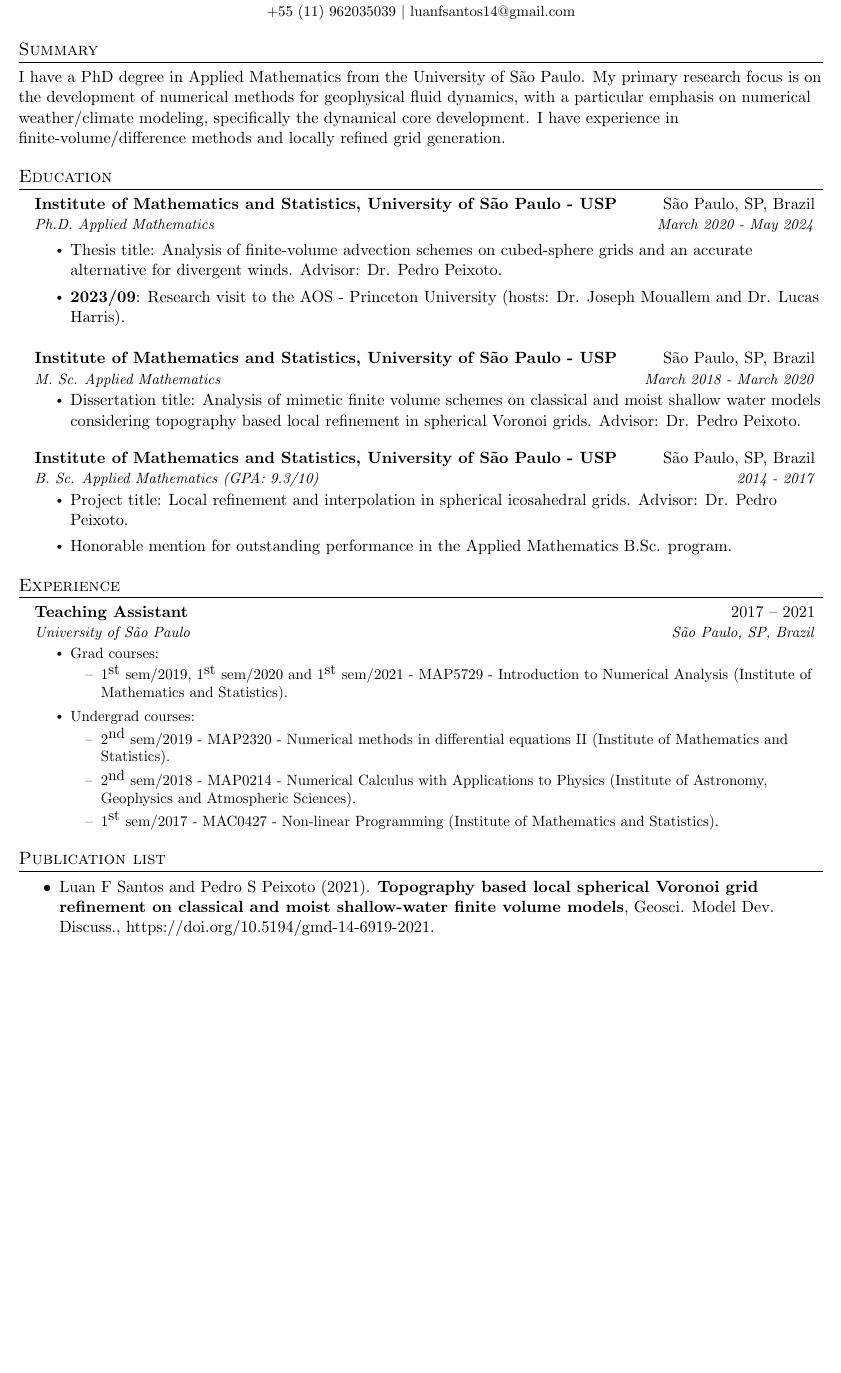
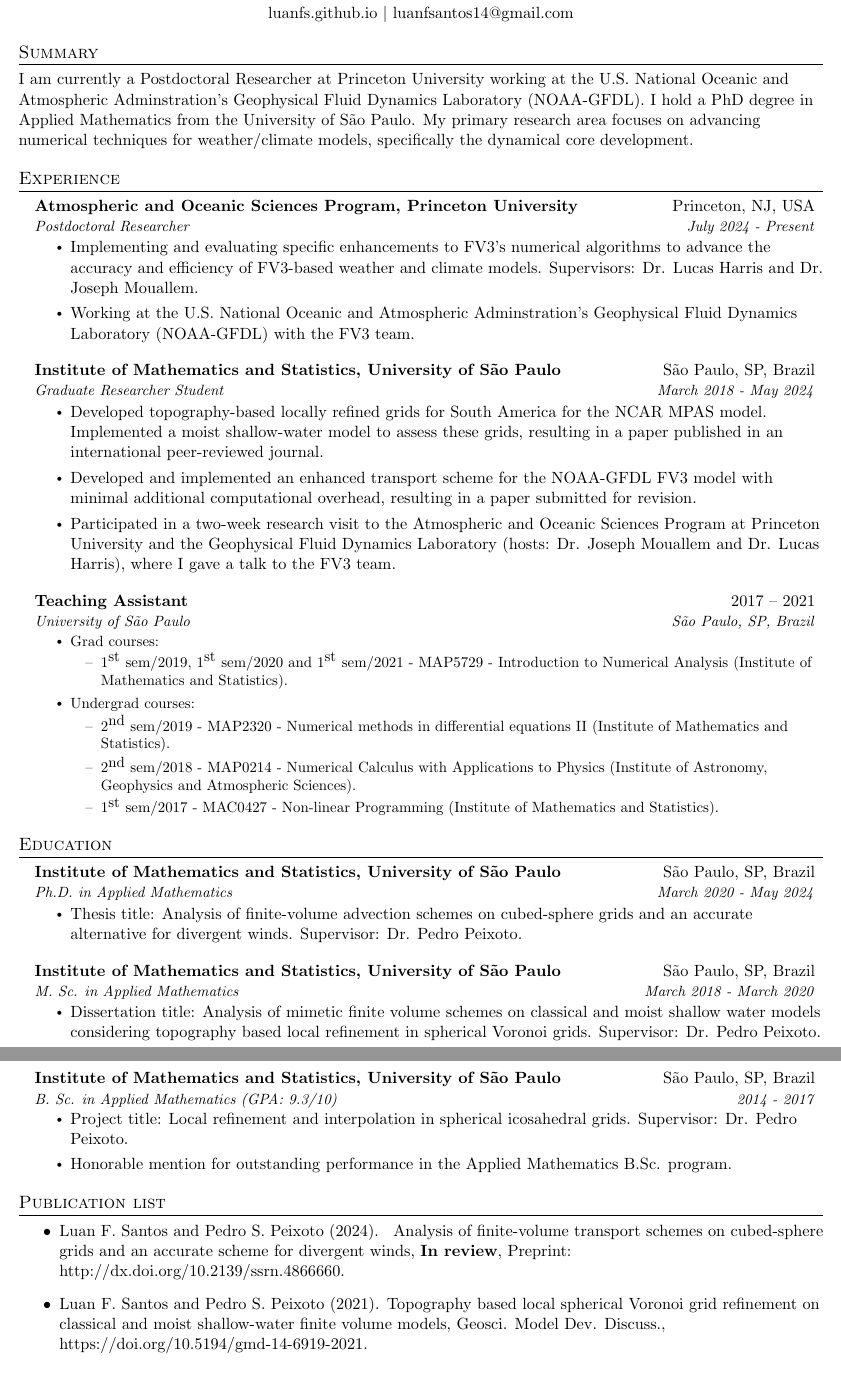
Before and after one commit to luanfs/luanfs.github.io, a LaTeX CV (files/cv.tex): part of page 1 of 2 before the commit and two parts of pages 1 and 2 of 3 after it, the two joined at a grey line, cut so that both start at the same text, the shorter picture padded with empty space. Compiled offline with pdfLaTeX.

Commit message:
updated cv

```diff
--- a/files/cv.tex
+++ b/files/cv.tex
@@ -115,51 +115,45 @@
 
 \begin{center}
     \textbf{\Huge \scshape Luan da Fonseca Santos} \\ \vspace{1pt}
-    \small +55 (11) 962035039 $|$ \href{luanfsantos14@gmail.com}{{luanfsantos14@gmail.com}}
-    %\href{https://luanfs.github.io/}{luanfs.github.io/}
+    \href{https://luanfs.github.io}{luanfs.github.io} $|$
+    {luanfsantos14@gmail.com}
     %$|$
     %\href{https://www.linkedin.com/in/luan-santos-b59a95168/}{{linkedin.com/in/luan-santos}}
 \end{center}
 
 %-----------Summary-----------
 \section{Summary}
-I have a PhD degree in Applied Mathematics from the University of São Paulo.
-My primary research focus is on the development of numerical methods for geophysical fluid dynamics, with a particular emphasis on numerical weather/climate modeling, specifically the dynamical core development.
-I have experience in finite-volume/difference methods and locally refined grid generation.
+I am currently a Postdoctoral Researcher at Princeton University working at the  U.S. National Oceanic and Atmospheric Adminstration’s Geophysical Fluid Dynamics Laboratory (NOAA-GFDL).
+I hold a PhD degree in Applied Mathematics from the University of São Paulo.
+My primary research area focuses on advancing numerical techniques for weather/climate models, specifically the dynamical core development.
+%My expertise lies in finite-volume/difference methods and locally refined grid generation.
 
 %-----------EDUCATION-----------
-\section{Education}
-  \resumeSubHeadingListStart
-    \resumeSubheading
-{Institute of Mathematics and Statistics, University of São Paulo - USP}{São Paulo, SP, Brazil}
-{Ph.D. Applied Mathematics}{March 2020 - May 2024}
+%\section{Education and Academic positions}
 
-\begin{itemize}
-	\item Thesis title: {Analysis of finite-volume advection
-		schemes on cubed-sphere grids and an
-		accurate alternative for divergent winds.} Advisor: Dr. Pedro Peixoto.
-	\item \textbf{2023/09}: Research visit to the AOS - Princeton University (hosts: Dr. Joseph Mouallem and Dr. Lucas Harris).
-\end{itemize}
-
-    \resumeSubheading
-      {Institute of Mathematics and Statistics, University of São Paulo - USP}{São Paulo, SP, Brazil}
-      {M. Sc. Applied Mathematics}{March 2018 - March 2020}
-      \begin{itemize}
-      	\item Dissertation title: \href{https://doi.org/10.11606/D.45.2020.tde-07052020-154350}{Analysis of mimetic finite volume schemes on classical and moist shallow water models considering topography based local refinement in spherical Voronoi grids.} Advisor: Dr. Pedro Peixoto.
-      \end{itemize}
-    \resumeSubheading
-      {Institute of Mathematics and Statistics, University of São Paulo - USP}{São Paulo, SP, Brazil}
-{B. Sc. Applied Mathematics (GPA: 9.3/10)}{2014 - 2017}
-\begin{itemize}
-	\item Project title: {Local refinement and interpolation in spherical icosahedral grids.} Advisor: Dr. Pedro Peixoto.
-	\item Honorable mention for outstanding performance in the Applied Mathematics B.Sc. program.
-\end{itemize}
-  \resumeSubHeadingListEnd
 
 
 %-----------EXPERIENCE-----------
 \section{Experience}
 \resumeSubHeadingListStart
+\resumeSubheading
+{Atmospheric and Oceanic Sciences Program, Princeton University}{Princeton, NJ, USA}
+{Postdoctoral Researcher}{July 2024 - Present}
+\begin{itemize}
+\item Implementing and evaluating specific enhancements to FV3's numerical algorithms to advance the accuracy and efficiency of FV3-based weather and climate models. Supervisors: Dr. Lucas Harris and Dr. Joseph Mouallem.
+\item Working at the U.S. National Oceanic and Atmospheric Adminstration’s Geophysical Fluid Dynamics Laboratory (NOAA-GFDL) with the FV3 team.
+\end{itemize}
+
+\resumeSubheading
+{Institute of Mathematics and Statistics, University of São Paulo }{São Paulo, SP, Brazil}
+{Graduate Researcher Student}{March 2018 - May 2024}
+\begin{itemize}
+\item Developed topography-based locally refined grids for South America for the NCAR MPAS model. Implemented a moist shallow-water model to assess these grids, resulting in a paper published in an international peer-reviewed journal.
+\item Developed and implemented an enhanced transport scheme for the NOAA-GFDL FV3 model with minimal additional computational overhead, resulting in a paper submitted for revision.
+\item Participated in a two-week research visit to the Atmospheric and Oceanic Sciences Program at Princeton University and the Geophysical Fluid Dynamics Laboratory (hosts: Dr. Joseph Mouallem and Dr. Lucas Harris), where I gave a talk to the FV3 team.
+\end{itemize}
+
+
 
 \resumeSubheading
 {Teaching Assistant}{2017 -- 2021}
@@ -179,7 +173,38 @@ I have experience in finite-volume/difference methods and locally refined grid g
 \resumeItemListEnd
 \resumeSubHeadingListEnd
 
+\section{Education}
+\resumeSubHeadingListStart
+\resumeSubheading
+{Institute of Mathematics and Statistics, University of São Paulo }{São Paulo, SP, Brazil}
+{Ph.D. in Applied Mathematics}{March 2020 - May 2024}
+\begin{itemize}
+\item Thesis title: \href{https://www.teses.usp.br/teses/disponiveis/45/45132/tde-29052024-125153/en.php}{Analysis of finite-volume advection
+schemes on cubed-sphere grids and an
+accurate alternative for divergent winds.} Supervisor: Dr. Pedro Peixoto.
+\end{itemize}
+
+\resumeSubheading
+{Institute of Mathematics and Statistics, University of São Paulo}{São Paulo, SP, Brazil}{M. Sc. in Applied Mathematics}{March 2018 - March 2020}
+\begin{itemize}
+\item Dissertation title: \href{https://www.teses.usp.br/teses/disponiveis/45/45132/tde-07052020-154350/en.php}{Analysis of mimetic finite volume schemes on classical and moist shallow water models considering topography based local refinement in spherical Voronoi grids.} Supervisor: Dr. Pedro Peixoto.
+\end{itemize}
+
+\resumeSubheading
+{Institute of Mathematics and Statistics, University of São Paulo}{São Paulo, SP, Brazil}{B. Sc. in Applied Mathematics (GPA: 9.3/10)}{2014 - 2017}
+\begin{itemize}
+	\item Project title: {Local refinement and interpolation in spherical icosahedral grids.} Supervisor: Dr. Pedro Peixoto.
+	\item Honorable mention for outstanding performance in the Applied Mathematics B.Sc. program.
+\end{itemize}
+\resumeSubHeadingListEnd
+
+
 \section{Publication list}
 \begin{itemize}
-	\item Luan F Santos and Pedro S Peixoto (2021).  {\bf Topography based local spherical Voronoi grid refinement on classical and moist shallow-water finite volume models}, Geosci. Model Dev. Discuss., \href{https://doi.org/10.5194/gmd-14-6919-2021
+	\item Luan F. Santos and Pedro S. Peixoto (2024).
+	{ Analysis of finite-volume transport schemes on cubed-sphere grids and an accurate scheme for divergent winds},
+	{\bf In review}, Preprint: \href{http://dx.doi.org/10.2139/ssrn.4866660}{http://dx.doi.org/10.2139/ssrn.4866660}.
+	\item Luan F. Santos and Pedro S. Peixoto (2021).
+	{Topography based local spherical Voronoi grid refinement on classical and moist shallow-water finite volume models}, Geosci. Model Dev. Discuss., \href{https://doi.org/10.5194/gmd-14-6919-2021
 	}{https://doi.org/10.5194/gmd-14-6919-2021}.
+\end{itemize}
```
Also changed, not shown: files/cv.pdf, files/cv.tex (9 more changed lines). Lines whose indentation alone changed are shown as unchanged.
